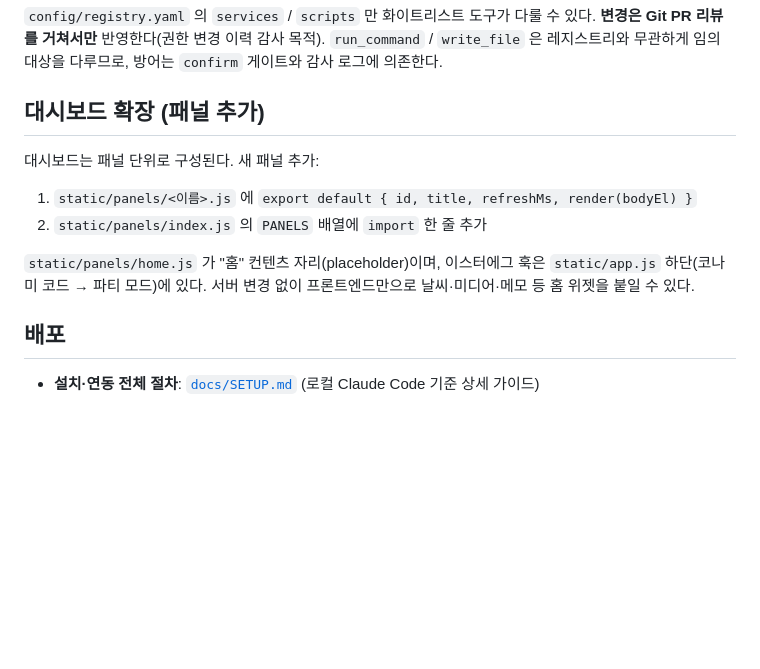
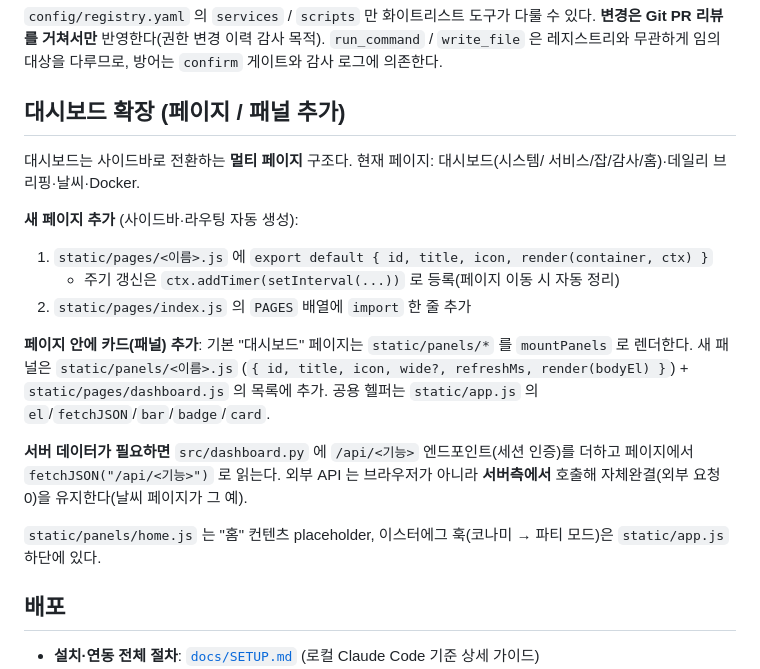
Before and after one commit to teenfo/hosub-mcp, a Markdown page: README.md, the part around the change. Drawn GitHub-style; blank space fills up the shorter version.

Commit message:
README: 대시보드 확장 섹션 멀티 페이지 기준 갱신 (#11)
패널 단일 페이지 → 페이지/패널 추가 방법, /api 확장, 서버측 외부호출 원칙 반영.


Claude-Session: https://claude.ai/code/session_01M1iW7VDSnxJhH5ycXRm5yV

Co-authored-by: Claude <noreply@anthropic.com>

```diff
--- a/README.md
+++ b/README.md
@@ -88,16 +88,28 @@ curl -s -o /dev/null -w "%{http_code}\n" -X POST http://127.0.0.1:8700/mcp
 `run_command` / `write_file` 은 레지스트리와 무관하게 임의 대상을 다루므로, 방어는
 `confirm` 게이트와 감사 로그에 의존한다.
 
-## 대시보드 확장 (패널 추가)
+## 대시보드 확장 (페이지 / 패널 추가)
 
-대시보드는 패널 단위로 구성된다. 새 패널 추가:
+대시보드는 사이드바로 전환하는 **멀티 페이지** 구조다. 현재 페이지: 대시보드(시스템/
+서비스/잡/감사/홈)·데일리 브리핑·날씨·Docker.
 
-1. `static/panels/<이름>.js` 에 `export default { id, title, refreshMs, render(bodyEl) }`
-2. `static/panels/index.js` 의 `PANELS` 배열에 `import` 한 줄 추가
+**새 페이지 추가** (사이드바·라우팅 자동 생성):
 
-`static/panels/home.js` 가 "홈" 컨텐츠 자리(placeholder)이며, 이스터에그 훅은
-`static/app.js` 하단(코나미 코드 → 파티 모드)에 있다. 서버 변경 없이 프론트엔드만으로
-날씨·미디어·메모 등 홈 위젯을 붙일 수 있다.
+1. `static/pages/<이름>.js` 에 `export default { id, title, icon, render(container, ctx) }`
+   - 주기 갱신은 `ctx.addTimer(setInterval(...))` 로 등록(페이지 이동 시 자동 정리)
+2. `static/pages/index.js` 의 `PAGES` 배열에 `import` 한 줄 추가
+
+**페이지 안에 카드(패널) 추가**: 기본 "대시보드" 페이지는 `static/panels/*` 를
+`mountPanels` 로 렌더한다. 새 패널은 `static/panels/<이름>.js`
+(`{ id, title, icon, wide?, refreshMs, render(bodyEl) }`) + `static/pages/dashboard.js`
+의 목록에 추가. 공용 헬퍼는 `static/app.js` 의 `el`/`fetchJSON`/`bar`/`badge`/`card`.
+
+**서버 데이터가 필요하면** `src/dashboard.py` 에 `/api/<기능>` 엔드포인트(세션 인증)를
+더하고 페이지에서 `fetchJSON("/api/<기능>")` 로 읽는다. 외부 API 는 브라우저가 아니라
+**서버측에서** 호출해 자체완결(외부 요청 0)을 유지한다(날씨 페이지가 그 예).
+
+`static/panels/home.js` 는 "홈" 컨텐츠 placeholder, 이스터에그 훅(코나미 → 파티 모드)은
+`static/app.js` 하단에 있다.
 
 ## 배포
 
```
